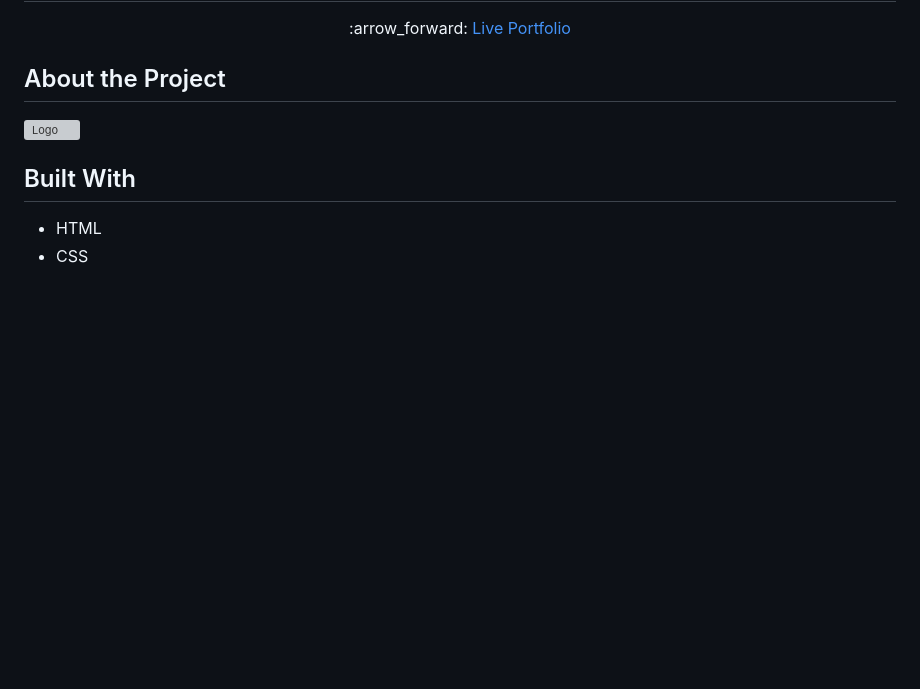
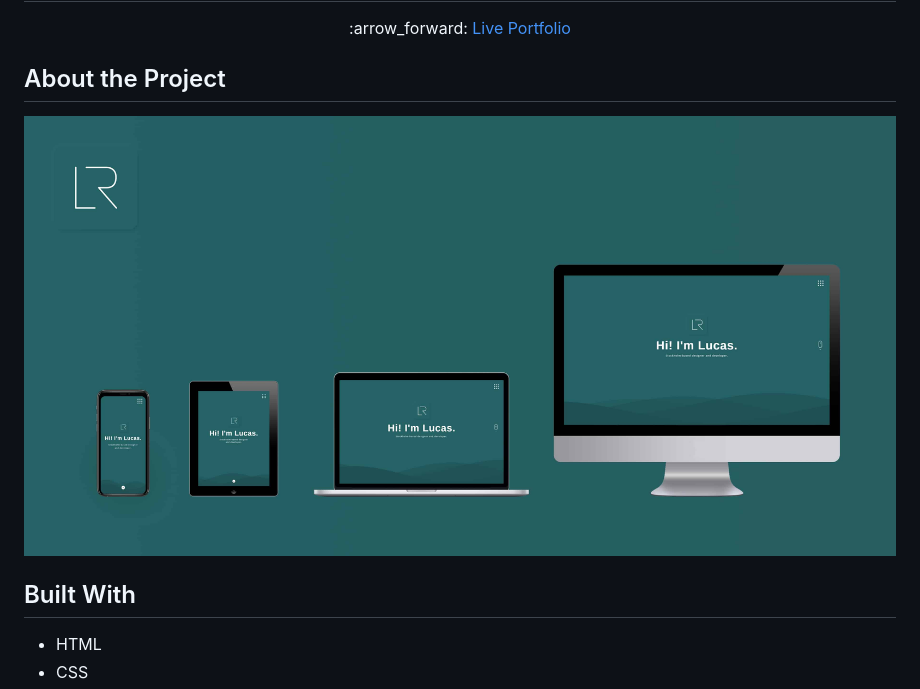
Before and after one commit to Luchkiin/portfolio-v2, a Markdown page: README.md, the part around the change. Drawn GitHub-style; pictures changed too: images/readme-img.jpg (added); blank space fills up the shorter version; grey boxes are pictures that could not be loaded.

Commit message:
updated readme image

```diff
--- a/README.md
+++ b/README.md
@@ -11,7 +11,7 @@
 
 ## About the Project
 
-<img src="https://github.com/Luchkiin/portfolio-v2/blob/master/images/readme-img.png" alt="Logo" width="Auto" height="Auto">
+<img src="https://github.com/Luchkiin/portfolio-v2/blob/master/images/readme-img.jpg" alt="Logo" width="Auto" height="Auto">
 
 ## Built With
 * HTML
```
Also changed, not shown: 1 other file.
